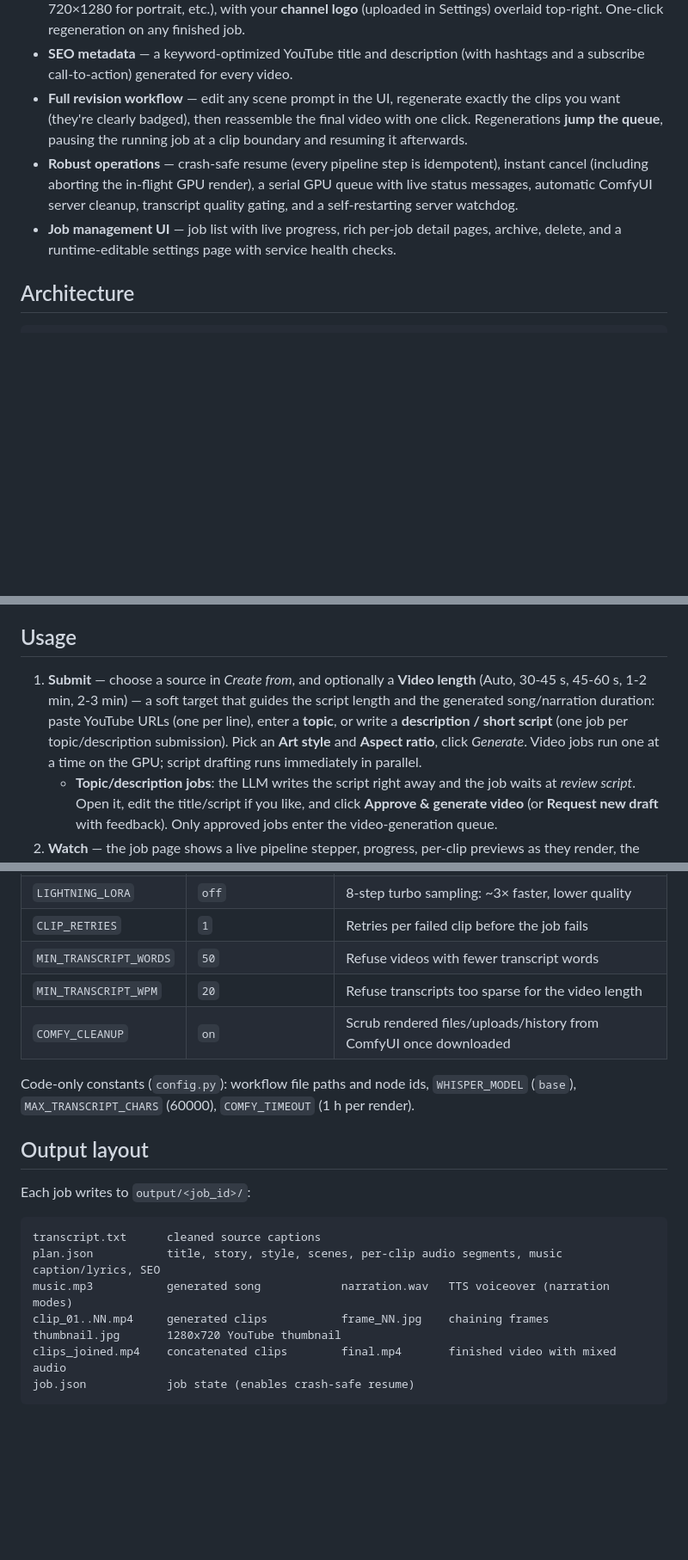
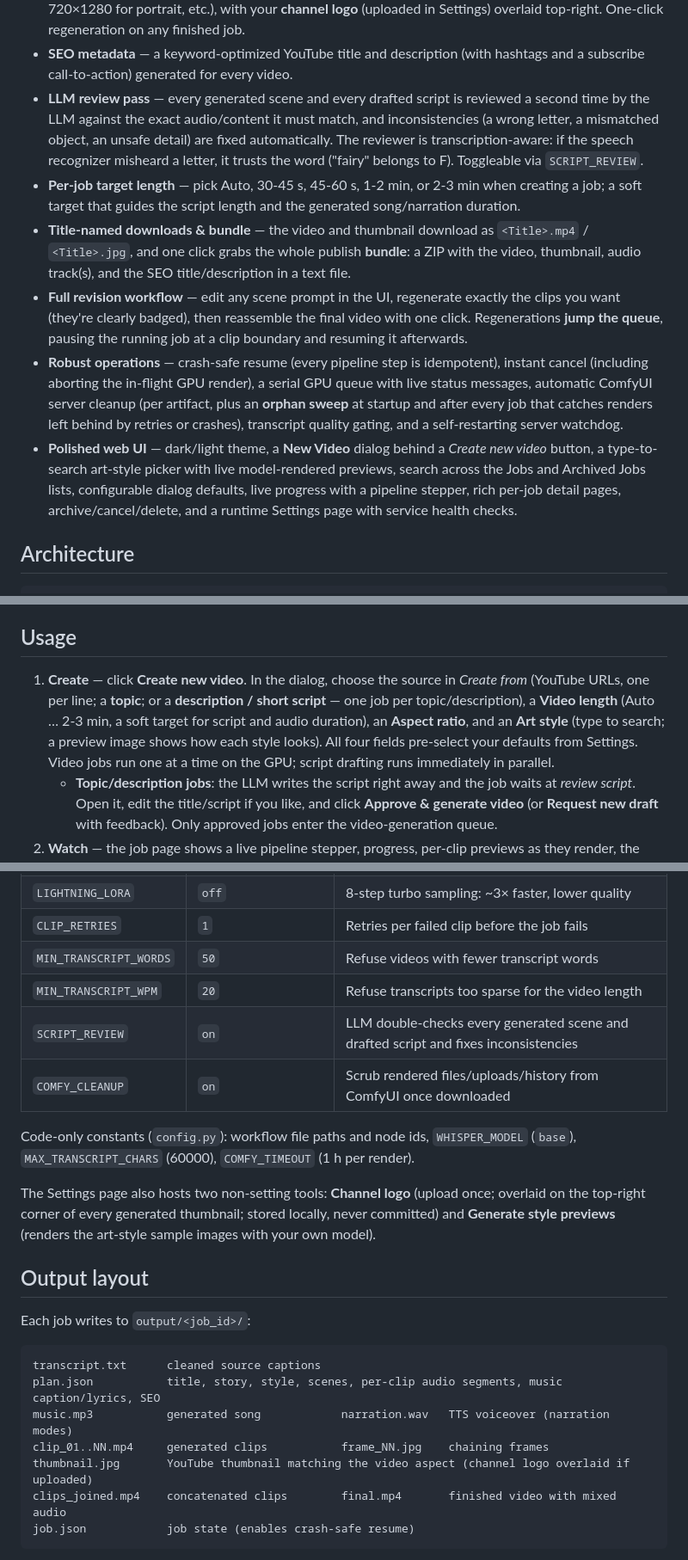
Before and after one commit to mkamranr/youtube-video-generator, a Markdown page: README.md, 3 parts joined by grey strips. Shown at 86% size. Drawn GitHub-style; blank space fills up the shorter version.

Commit message:
Update README: review pass, UI redesign, per-job video length, title-named downloads and bundle, orphan sweep, complete settings table

````diff
--- a/README.md
+++ b/README.md
@@ -18,9 +18,12 @@ Paste a YouTube URL, pick an art style and aspect ratio, and the pipeline produc
 - **Continuous clips** — clip 1 is text-to-video; every following clip is seeded with the last frame of the previous one for smooth visual flow.
 - **Thumbnail generation** — an LLM-designed scene that instantly shows what the video is about, rendered through the video model as a JPG matching the video aspect ratio (1280×720 for 16:9, 720×1280 for portrait, etc.), with your **channel logo** (uploaded in Settings) overlaid top-right. One-click regeneration on any finished job.
 - **SEO metadata** — a keyword-optimized YouTube title and description (with hashtags and a subscribe call-to-action) generated for every video.
+- **LLM review pass** — every generated scene and every drafted script is reviewed a second time by the LLM against the exact audio/content it must match, and inconsistencies (a wrong letter, a mismatched object, an unsafe detail) are fixed automatically. The reviewer is transcription-aware: if the speech recognizer misheard a letter, it trusts the word ("fairy" belongs to F). Toggleable via `SCRIPT_REVIEW`.
+- **Per-job target length** — pick Auto, 30-45 s, 45-60 s, 1-2 min, or 2-3 min when creating a job; a soft target that guides the script length and the generated song/narration duration.
+- **Title-named downloads & bundle** — the video and thumbnail download as `<Title>.mp4` / `<Title>.jpg`, and one click grabs the whole publish **bundle**: a ZIP with the video, thumbnail, audio track(s), and the SEO title/description in a text file.
 - **Full revision workflow** — edit any scene prompt in the UI, regenerate exactly the clips you want (they're clearly badged), then reassemble the final video with one click. Regenerations **jump the queue**, pausing the running job at a clip boundary and resuming it afterwards.
-- **Robust operations** — crash-safe resume (every pipeline step is idempotent), instant cancel (including aborting the in-flight GPU render), a serial GPU queue with live status messages, automatic ComfyUI server cleanup, transcript quality gating, and a self-restarting server watchdog.
-- **Job management UI** — job list with live progress, rich per-job detail pages, archive, delete, and a runtime-editable settings page with service health checks.
+- **Robust operations** — crash-safe resume (every pipeline step is idempotent), instant cancel (including aborting the in-flight GPU render), a serial GPU queue with live status messages, automatic ComfyUI server cleanup (per artifact, plus an **orphan sweep** at startup and after every job that catches renders left behind by retries or crashes), transcript quality gating, and a self-restarting server watchdog.
+- **Polished web UI** — dark/light theme, a **New Video** dialog behind a *Create new video* button, a type-to-search art-style picker with live model-rendered previews, search across the Jobs and Archived Jobs lists, configurable dialog defaults, live progress with a pipeline stepper, rich per-job detail pages, archive/cancel/delete, and a runtime Settings page with service health checks.
 
 ## Architecture
 
@@ -98,7 +101,7 @@ A ready-to-use `Dockerfile` and `docker-compose.yml` are included; every setting
 
 ## Usage
 
-1. **Submit** — choose a source in *Create from*, and optionally a **Video length** (Auto, 30-45 s, 45-60 s, 1-2 min, 2-3 min) — a soft target that guides the script length and the generated song/narration duration: paste YouTube URLs (one per line), enter a **topic**, or write a **description / short script** (one job per topic/description submission). Pick an **Art style** and **Aspect ratio**, click *Generate*. Video jobs run one at a time on the GPU; script drafting runs immediately in parallel.
+1. **Create** — click **Create new video**. In the dialog, choose the source in *Create from* (YouTube URLs, one per line; a **topic**; or a **description / short script** — one job per topic/description), a **Video length** (Auto … 2-3 min, a soft target for script and audio duration), an **Aspect ratio**, and an **Art style** (type to search; a preview image shows how each style looks). All four fields pre-select your defaults from Settings. Video jobs run one at a time on the GPU; script drafting runs immediately in parallel.
    - **Topic/description jobs**: the LLM writes the script right away and the job waits at *review script*. Open it, edit the title/script if you like, and click **Approve & generate video** (or **Request new draft** with feedback). Only approved jobs enter the video-generation queue.
 2. **Watch** — the job page shows a live pipeline stepper, progress, per-clip previews as they render, the generated song with caption/lyrics, the narration/story, per-clip scene prompts, transcript, log, and all raw files.
 3. **Publish** — when done, download the video and thumbnail (named after the video's title), or grab the **bundle**: one ZIP with the video, thumbnail, audio track, and the SEO title/description in a text file.
@@ -140,9 +145,12 @@ All settings are editable at runtime on the **Settings** page (persisted to `set
 | `CLIP_RETRIES` | `1` | Retries per failed clip before the job fails |
 | `MIN_TRANSCRIPT_WORDS` | `50` | Refuse videos with fewer transcript words |
 | `MIN_TRANSCRIPT_WPM` | `20` | Refuse transcripts too sparse for the video length |
+| `SCRIPT_REVIEW` | `on` | LLM double-checks every generated scene and drafted script and fixes inconsistencies |
 | `COMFY_CLEANUP` | `on` | Scrub rendered files/uploads/history from ComfyUI once downloaded |
 
 Code-only constants (`config.py`): workflow file paths and node ids, `WHISPER_MODEL` (`base`), `MAX_TRANSCRIPT_CHARS` (60000), `COMFY_TIMEOUT` (1 h per render).
+
+The Settings page also hosts two non-setting tools: **Channel logo** (upload once; overlaid on the top-right corner of every generated thumbnail; stored locally, never committed) and **Generate style previews** (renders the art-style sample images with your own model).
 
 ## Output layout
 
@@ -153,7 +161,7 @@ transcript.txt      cleaned source captions
 plan.json           title, story, style, scenes, per-clip audio segments, music caption/lyrics, SEO
 music.mp3           generated song            narration.wav   TTS voiceover (narration modes)
 clip_01..NN.mp4     generated clips           frame_NN.jpg    chaining frames
-thumbnail.jpg       1280x720 YouTube thumbnail
+thumbnail.jpg       YouTube thumbnail matching the video aspect (channel logo overlaid if uploaded)
 clips_joined.mp4    concatenated clips        final.mp4       finished video with mixed audio
 job.json            job state (enables crash-safe resume)
 ```
````
Also changed, not shown: other parts of README.md (+2 -0 lines).
